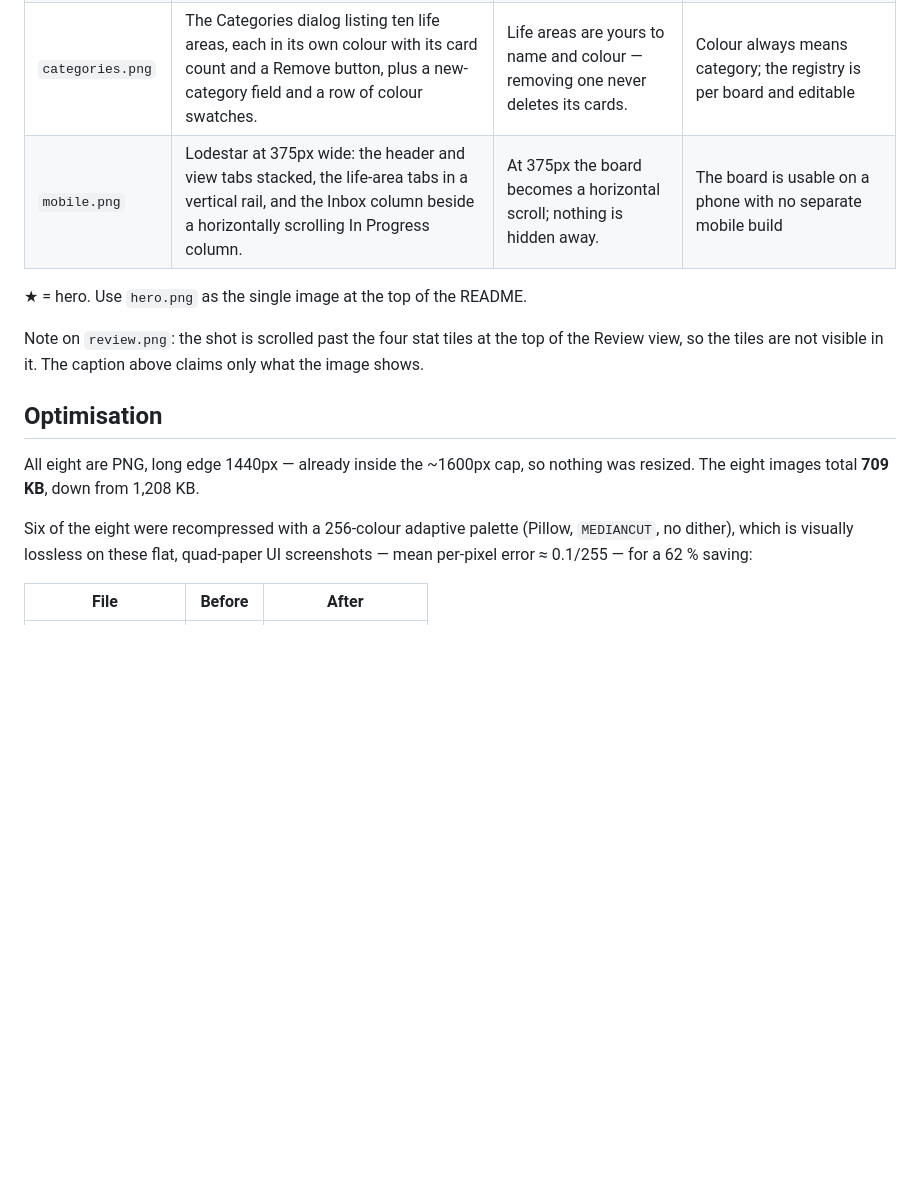
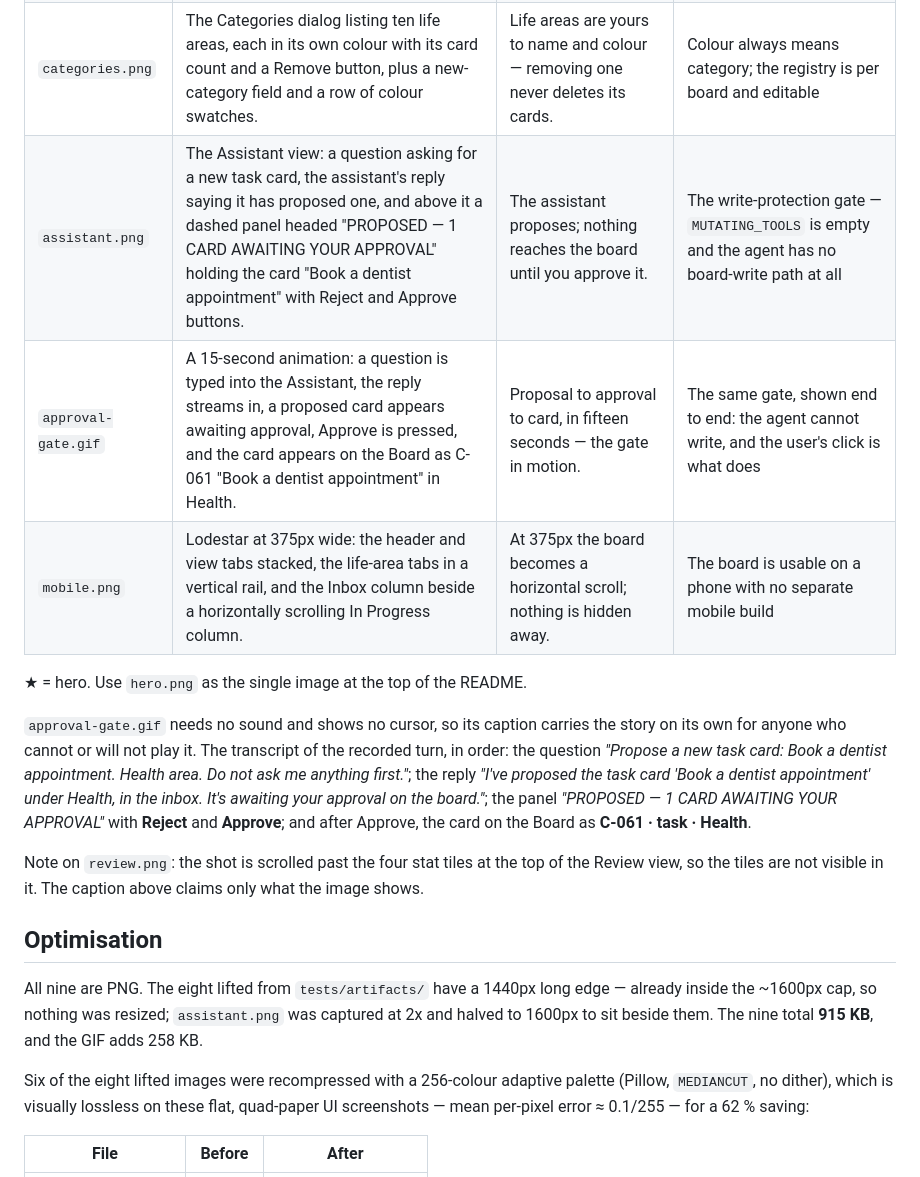
Before and after one commit to S-Moha-M-Kashani/lodestar, a Markdown page: docs/img/README.md, the part around the change printed below. Rendered like a GitHub page; blank space fills up the shorter version.

```diff
--- a/docs/img/README.md
+++ b/docs/img/README.md
@@ -25,9 +27,20 @@ the filenames as API — rename nothing, add instead.
 | `review.png` | The Review view scrolled to Today's Resurfacing: three long-untouched cards, each offering "Still matters", "Open" and "To Trash", above a "Stamp the review done" button showing a REVIEWED stamp. | Weekly review: three old thoughts re-met on purpose — keep, open, or let go. | Drives follow-through and never loses a thought; resurfacing is deliberate, not a notification |
 | `history.png` | The Board History dialog listing timestamped changes newest first with a Restore button on each, one row marked CURRENT, and a Deleted cards section explaining that "Delete permanently" is the only thing that truly erases a card. | Every change is logged and restorable; only "Delete permanently" really erases. | The durability promise — a card is destroyed only via Trash → Delete permanently, and undo is a history, not one step |
 | `categories.png` | The Categories dialog listing ten life areas, each in its own colour with its card count and a Remove button, plus a new-category field and a row of colour swatches. | Life areas are yours to name and colour — removing one never deletes its cards. | Colour always means category; the registry is per board and editable |
+| `assistant.png` | The Assistant view: a question asking for a new task card, the assistant's reply saying it has proposed one, and above it a dashed panel headed "PROPOSED — 1 CARD AWAITING YOUR APPROVAL" holding the card "Book a dentist appointment" with Reject and Approve buttons. | The assistant proposes; nothing reaches the board until you approve it. | The write-protection gate — `MUTATING_TOOLS` is empty and the agent has no board-write path at all |
+| `approval-gate.gif` | A 15-second animation: a question is typed into the Assistant, the reply streams in, a proposed card appears awaiting approval, Approve is pressed, and the card appears on the Board as C-061 "Book a dentist appointment" in Health. | Proposal to approval to card, in fifteen seconds — the gate in motion. | The same gate, shown end to end: the agent cannot write, and the user's click is what does |
 | `mobile.png` | Lodestar at 375px wide: the header and view tabs stacked, the life-area tabs in a vertical rail, and the Inbox column beside a horizontally scrolling In Progress column. | At 375px the board becomes a horizontal scroll; nothing is hidden away. | The board is usable on a phone with no separate mobile build |
 
 ★ = hero. Use `hero.png` as the single image at the top of the README.
+
+`approval-gate.gif` needs no sound and shows no cursor, so its caption carries
+the story on its own for anyone who cannot or will not play it. The transcript
+of the recorded turn, in order: the question *"Propose a new task card: Book a
+dentist appointment. Health area. Do not ask me anything first."*; the reply
+*"I've proposed the task card 'Book a dentist appointment' under Health, in the
+inbox. It's awaiting your approval on the board."*; the panel *"PROPOSED — 1
+CARD AWAITING YOUR APPROVAL"* with **Reject** and **Approve**; and after
+Approve, the card on the Board as **C-061 · task · Health**.
 
 Note on `review.png`: the shot is scrolled past the four stat tiles at the top
 of the Review view, so the tiles are not visible in it. The caption above claims
@@ -35,10 +48,12 @@ only what the image shows.
 
 ## Optimisation
 
-All eight are PNG, long edge 1440px — already inside the ~1600px cap, so nothing
-was resized. The eight images total **709 KB**, down from 1,208 KB.
+All nine are PNG. The eight lifted from `tests/artifacts/` have a 1440px long
+edge — already inside the ~1600px cap, so nothing was resized; `assistant.png`
+was captured at 2x and halved to 1600px to sit beside them. The nine total
+**915 KB**, and the GIF adds 258 KB.
 
-Six of the eight were recompressed with a 256-colour adaptive palette (Pillow,
+Six of the eight lifted images were recompressed with a 256-colour adaptive palette (Pillow,
 `MEDIANCUT`, no dither), which is visually lossless on these flat, quad-paper UI
 screenshots — mean per-pixel error ≈ 0.1/255 — for a 62 % saving:
 
```
Also changed, not shown: other parts of docs/img/README.md (+49 -18 lines), docs/img/approval-gate.gif (added), docs/img/assistant.png (added).
